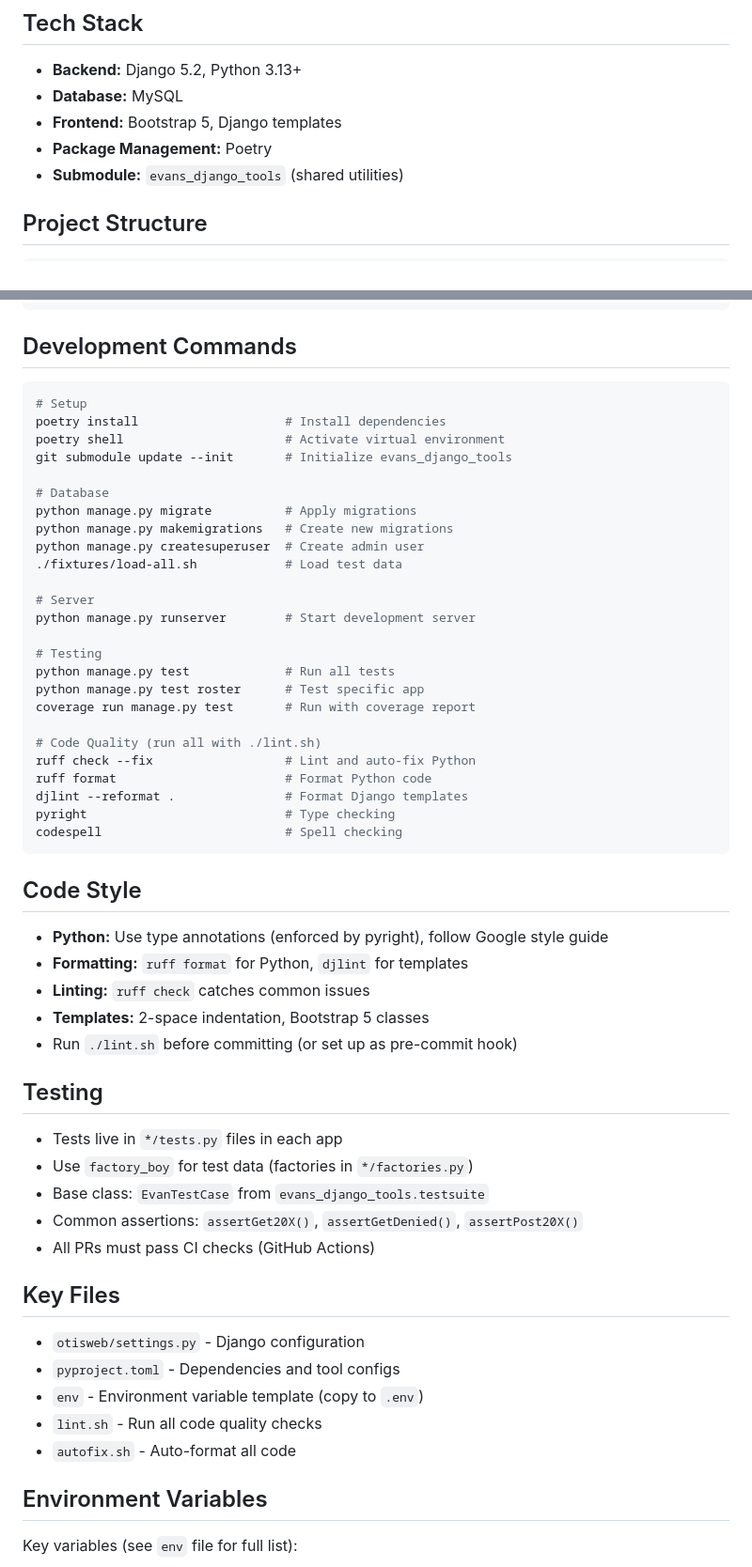
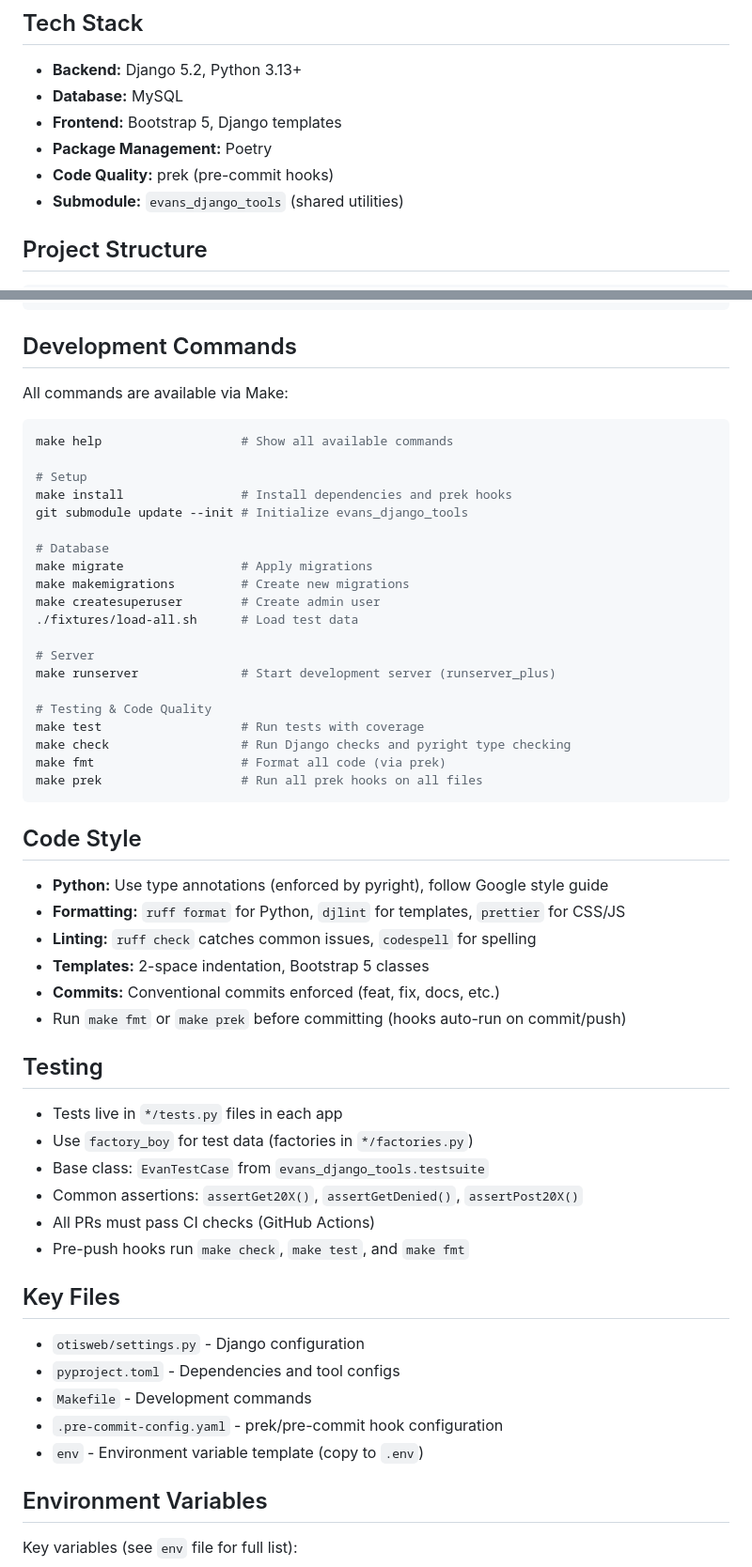
Before and after one commit to vEnhance/otis-web, a Markdown page: claude.md, 2 parts joined by grey strips. Shown at 94% size. Rendered like a GitHub page.

Commit message:
docs: update claude.md for Makefile and prek (#431)

````diff
--- a/claude.md
+++ b/claude.md
@@ -8,6 +8,7 @@ Course management system for OTIS (Olympiad Training for Improving Scholars), a
 - **Database:** MySQL
 - **Frontend:** Bootstrap 5, Django templates
 - **Package Management:** Poetry
+- **Code Quality:** prek (pre-commit hooks)
 - **Submodule:** `evans_django_tools` (shared utilities)
 
 ## Project Structure
@@ -34,41 +35,39 @@ fixtures/          # Test data (load with ./fixtures/load-all.sh)
 
 ## Development Commands
 
+All commands are available via Make:
+
 ```bash
+make help                   # Show all available commands
+
 # Setup
-poetry install                    # Install dependencies
-poetry shell                      # Activate virtual environment
-git submodule update --init       # Initialize evans_django_tools
+make install                # Install dependencies and prek hooks
+git submodule update --init # Initialize evans_django_tools
 
 # Database
-python manage.py migrate          # Apply migrations
-python manage.py makemigrations   # Create new migrations
-python manage.py createsuperuser  # Create admin user
-./fixtures/load-all.sh            # Load test data
+make migrate                # Apply migrations
+make makemigrations         # Create new migrations
+make createsuperuser        # Create admin user
+./fixtures/load-all.sh      # Load test data
 
 # Server
-python manage.py runserver        # Start development server
+make runserver              # Start development server (runserver_plus)
 
-# Testing
-python manage.py test             # Run all tests
-python manage.py test roster      # Test specific app
-coverage run manage.py test       # Run with coverage report
-
-# Code Quality (run all with ./lint.sh)
-ruff check --fix                  # Lint and auto-fix Python
-ruff format                       # Format Python code
-djlint --reformat .               # Format Django templates
-pyright                           # Type checking
-codespell                         # Spell checking
+# Testing & Code Quality
+make test                   # Run tests with coverage
+make check                  # Run Django checks and pyright type checking
+make fmt                    # Format all code (via prek)
+make prek                   # Run all prek hooks on all files
 ```
 
 ## Code Style
 
 - **Python:** Use type annotations (enforced by pyright), follow Google style guide
-- **Formatting:** `ruff format` for Python, `djlint` for templates
-- **Linting:** `ruff check` catches common issues
+- **Formatting:** `ruff format` for Python, `djlint` for templates, `prettier` for CSS/JS
+- **Linting:** `ruff check` catches common issues, `codespell` for spelling
 - **Templates:** 2-space indentation, Bootstrap 5 classes
-- Run `./lint.sh` before committing (or set up as pre-commit hook)
+- **Commits:** Conventional commits enforced (feat, fix, docs, etc.)
+- Run `make fmt` or `make prek` before committing (hooks auto-run on commit/push)
 
 ## Testing
 
@@ -77,14 +76,15 @@ codespell                         # Spell checking
 - Base class: `EvanTestCase` from `evans_django_tools.testsuite`
 - Common assertions: `assertGet20X()`, `assertGetDenied()`, `assertPost20X()`
 - All PRs must pass CI checks (GitHub Actions)
+- Pre-push hooks run `make check`, `make test`, and `make fmt`
 
 ## Key Files
 
 - `otisweb/settings.py` - Django configuration
 - `pyproject.toml` - Dependencies and tool configs
+- `Makefile` - Development commands
+- `.pre-commit-config.yaml` - prek/pre-commit hook configuration
 - `env` - Environment variable template (copy to `.env`)
-- `lint.sh` - Run all code quality checks
-- `autofix.sh` - Auto-format all code
 
 ## Environment Variables
 
````
